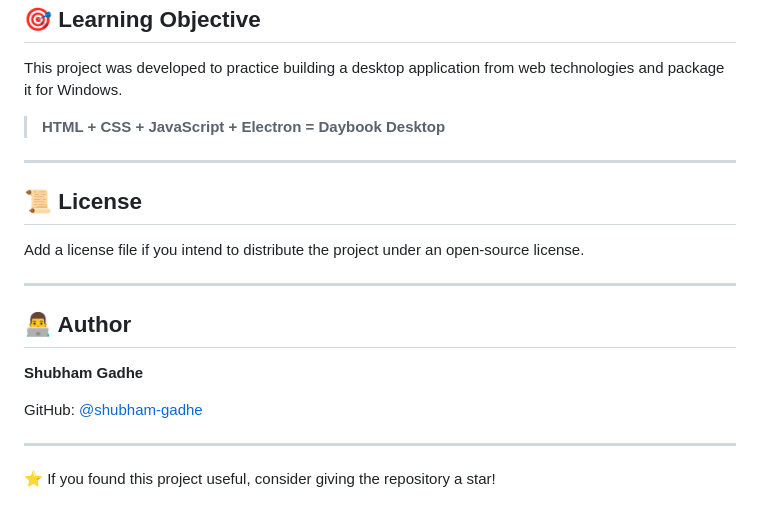
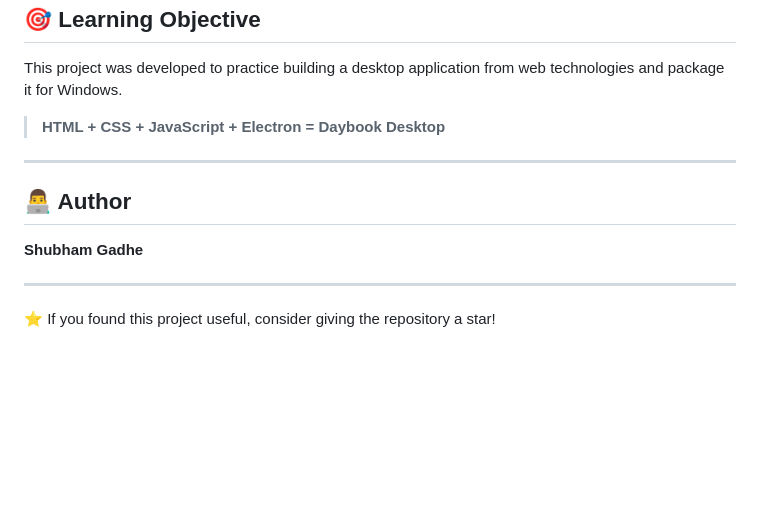
Before and after one commit to shubham-gadhe/Daybook-Desktop, a Markdown page: README.md, the part around the change. GitHub-like rendering; blank space fills up the shorter version.

```diff
--- a/README.md
+++ b/README.md
@@ -170,18 +170,10 @@ This project was developed to practice building a desktop application from web t
 
 ---
 
-## 📜 License
-
-Add a license file if you intend to distribute the project under an open-source license.
-
----
-
 ## 👨‍💻 Author
 
 **Shubham Gadhe**
 
-GitHub: [@shubham-gadhe](https://github.com/shubham-gadhe)
-
 ---
 
 ⭐ If you found this project useful, consider giving the repository a star!
```
